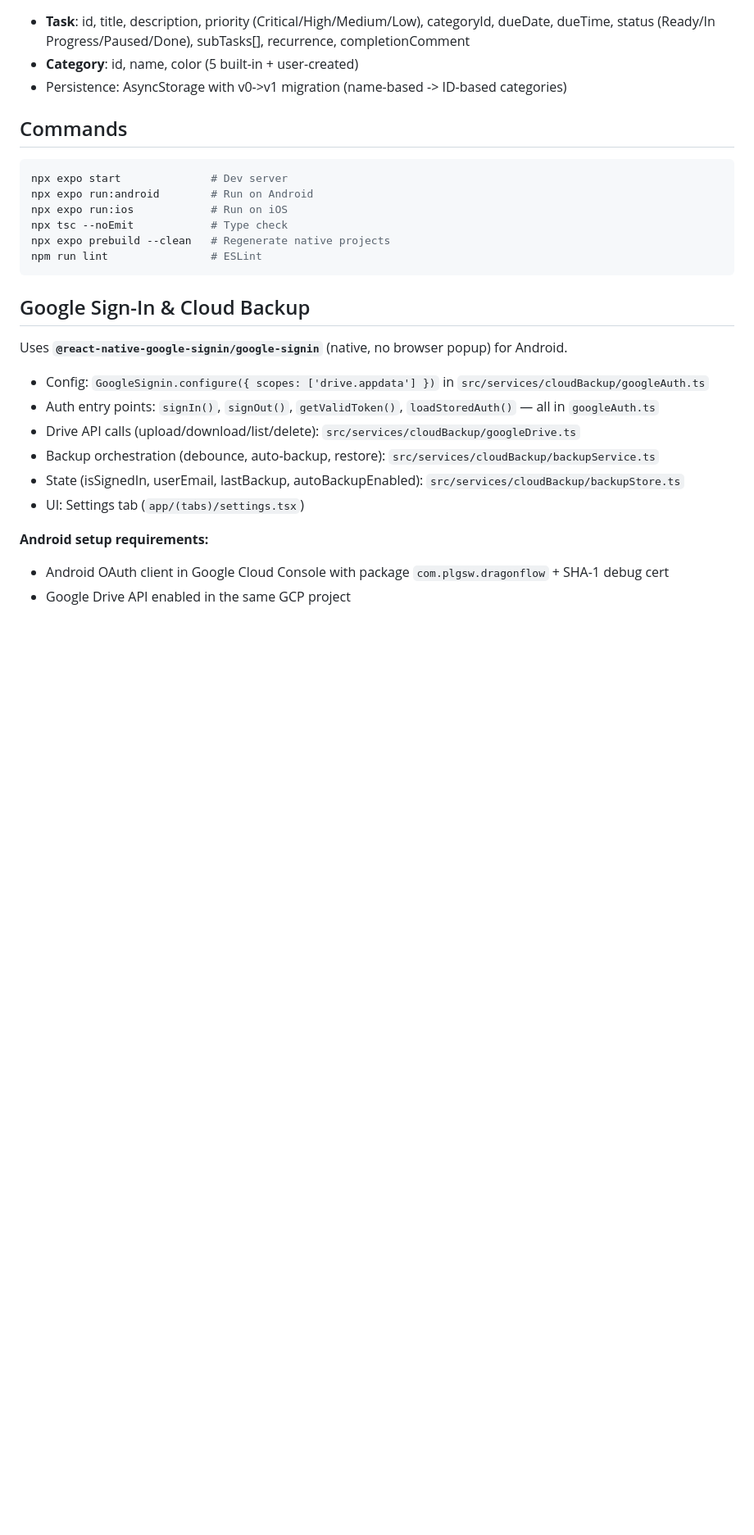
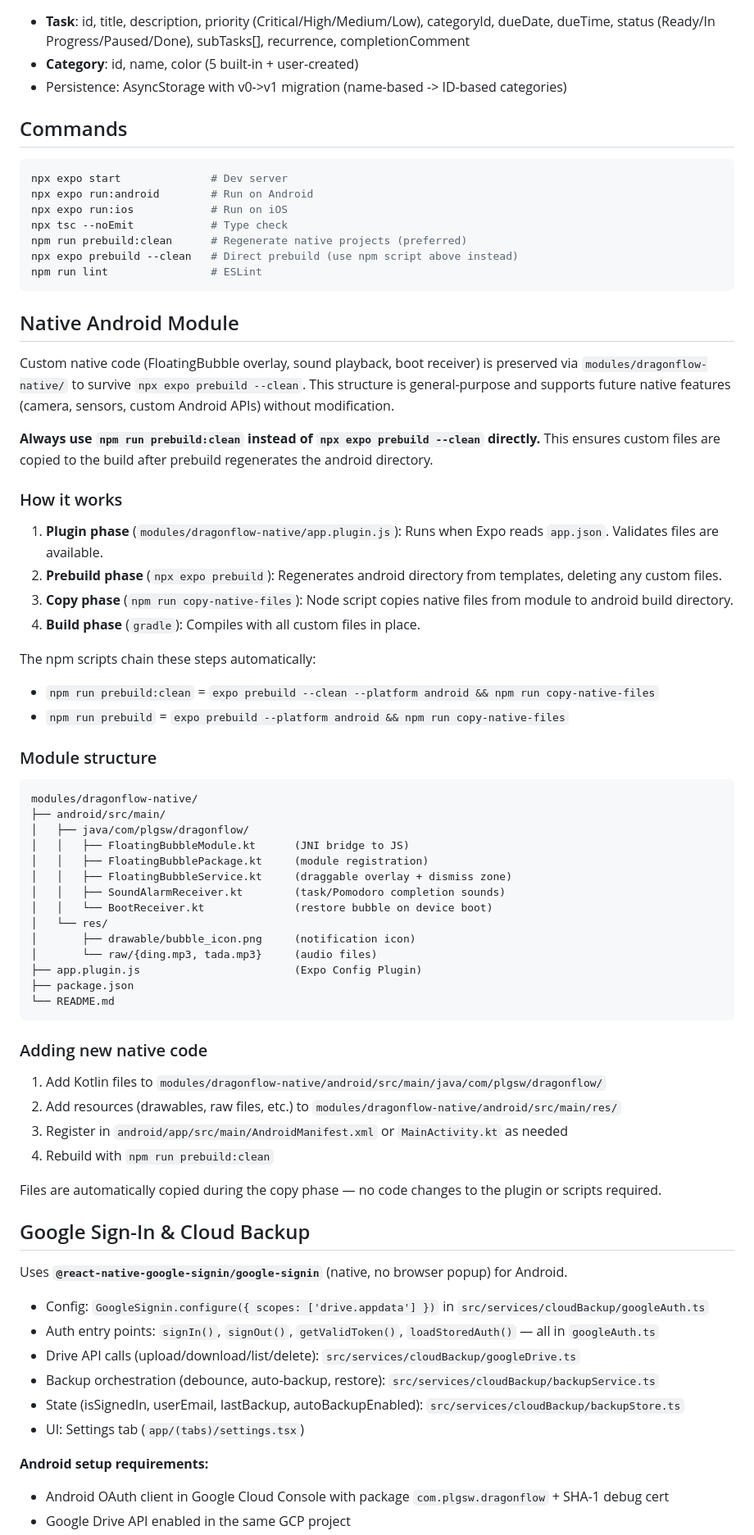
Before and after one commit to eyalpeleg/DragonFlow, a Markdown page: CLAUDE.md, the part around the change. Shown at 82% size. GitHub-like rendering; blank space fills up the shorter version.

Commit message:
docs: native module structure and prebuild workflow in CLAUDE.md
Documented the modules/dragonflow-native/ module structure and proper build workflow:
- Updated Commands section with npm scripts (prebuild:clean, prebuild)
- Added Native Android Module section explaining file preservation strategy
- Documented plugin + copy-script two-phase approach
- Provided module directory structure with all files and purposes
- Added instructions for adding new native code in the future
- Emphasized using npm scripts instead of direct expo prebuild commands

This ensures developers understand how custom native code survives prebuild --clean
and how to extend the module with new native features.

````diff
--- a/CLAUDE.md
+++ b/CLAUDE.md
@@ -50,9 +50,55 @@ npx expo start              # Dev server
 npx expo run:android        # Run on Android
 npx expo run:ios            # Run on iOS
 npx tsc --noEmit            # Type check
-npx expo prebuild --clean   # Regenerate native projects
+npm run prebuild:clean      # Regenerate native projects (preferred)
+npx expo prebuild --clean   # Direct prebuild (use npm script above instead)
 npm run lint                # ESLint
 ```
+
+## Native Android Module
+
+Custom native code (FloatingBubble overlay, sound playback, boot receiver) is preserved via `modules/dragonflow-native/` to survive `npx expo prebuild --clean`. This structure is general-purpose and supports future native features (camera, sensors, custom Android APIs) without modification.
+
+**Always use `npm run prebuild:clean` instead of `npx expo prebuild --clean` directly.** This ensures custom files are copied to the build after prebuild regenerates the android directory.
+
+### How it works
+
+1. **Plugin phase** (`modules/dragonflow-native/app.plugin.js`): Runs when Expo reads `app.json`. Validates files are available.
+2. **Prebuild phase** (`npx expo prebuild`): Regenerates android directory from templates, deleting any custom files.
+3. **Copy phase** (`npm run copy-native-files`): Node script copies native files from module to android build directory.
+4. **Build phase** (`gradle`): Compiles with all custom files in place.
+
+The npm scripts chain these steps automatically:
+- `npm run prebuild:clean` = `expo prebuild --clean --platform android && npm run copy-native-files`
+- `npm run prebuild` = `expo prebuild --platform android && npm run copy-native-files`
+
+### Module structure
+
+```
+modules/dragonflow-native/
+├── android/src/main/
+│   ├── java/com/plgsw/dragonflow/
+│   │   ├── FloatingBubbleModule.kt      (JNI bridge to JS)
+│   │   ├── FloatingBubblePackage.kt     (module registration)
+│   │   ├── FloatingBubbleService.kt     (draggable overlay + dismiss zone)
+│   │   ├── SoundAlarmReceiver.kt        (task/Pomodoro completion sounds)
+│   │   └── BootReceiver.kt              (restore bubble on device boot)
+│   └── res/
+│       ├── drawable/bubble_icon.png     (notification icon)
+│       └── raw/{ding.mp3, tada.mp3}     (audio files)
+├── app.plugin.js                        (Expo Config Plugin)
+├── package.json
+└── README.md
+```
+
+### Adding new native code
+
+1. Add Kotlin files to `modules/dragonflow-native/android/src/main/java/com/plgsw/dragonflow/`
+2. Add resources (drawables, raw files, etc.) to `modules/dragonflow-native/android/src/main/res/`
+3. Register in `android/app/src/main/AndroidManifest.xml` or `MainActivity.kt` as needed
+4. Rebuild with `npm run prebuild:clean`
+
+Files are automatically copied during the copy phase — no code changes to the plugin or scripts required.
 
 ## Google Sign-In & Cloud Backup
 
````
